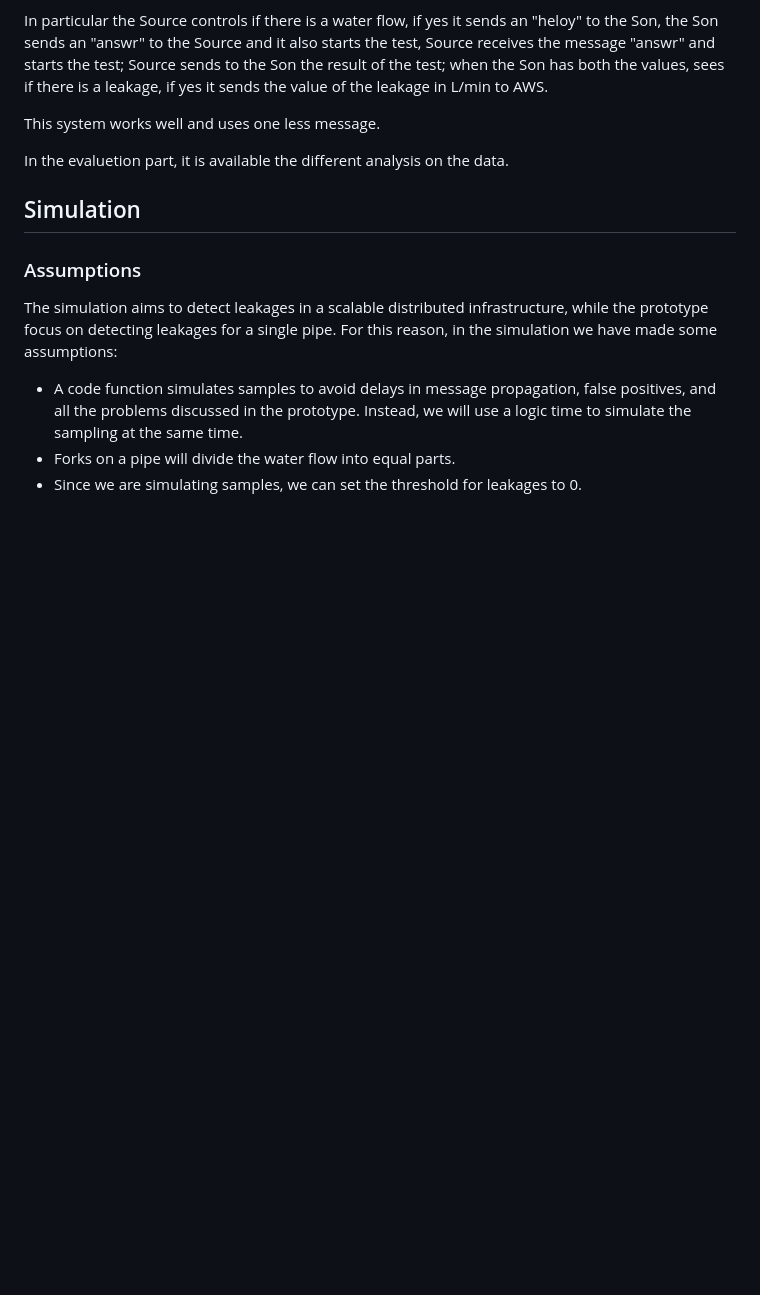
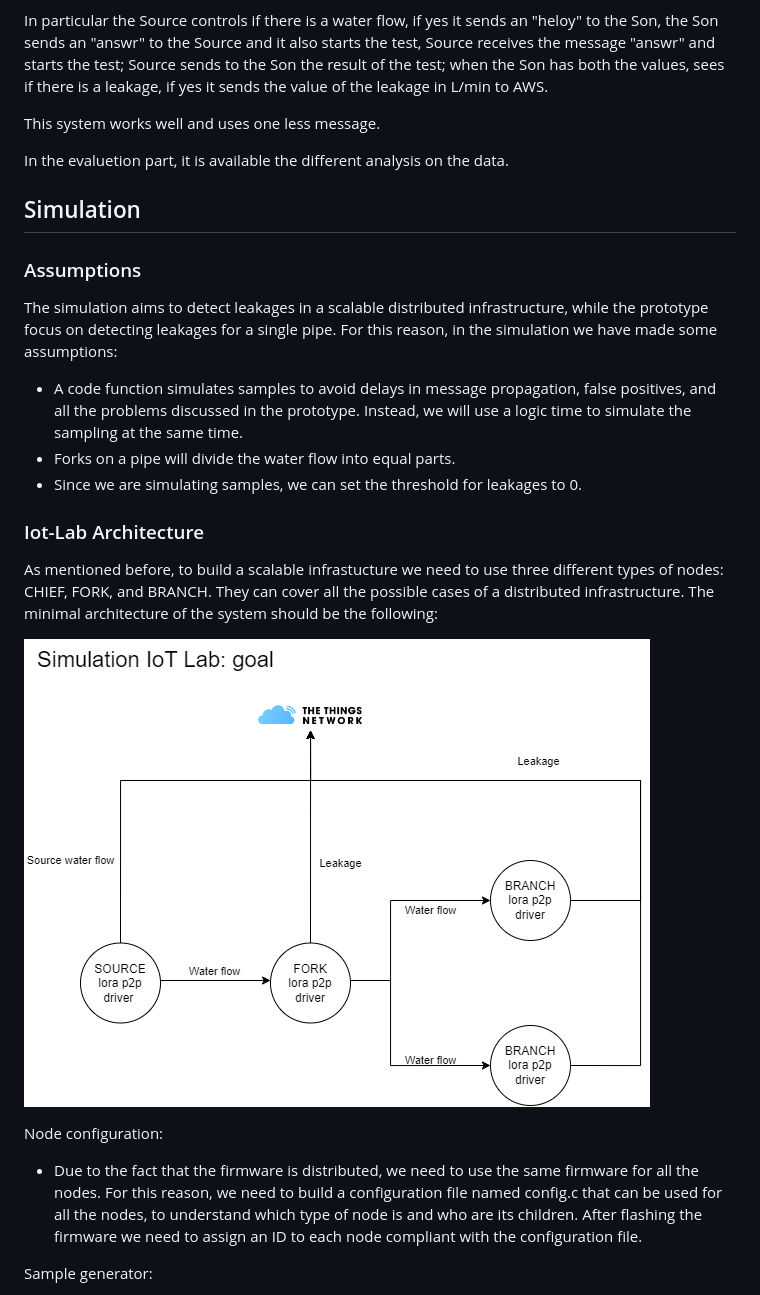
Before and after one commit to simonescaccia/IoTProject, a Markdown page: Design.md, the part around one of its changes. GitHub-like rendering; pictures changed too: images/Simulation-Goal.drawio.png (added); blank space fills up the shorter version.

Commit message:
Update simulation paragraph in Design.md

```diff
--- a/Design.md
+++ b/Design.md
@@ -159,3 +159,18 @@ The simulation aims to detect leakages in a scalable distributed infrastructure,
 * A code function simulates samples to avoid delays in message propagation, false positives, and all the problems discussed in the prototype. Instead, we will use a logic time to simulate the sampling at the same time.
 * Forks on a pipe will divide the water flow into equal parts.
 * Since we are simulating samples, we can set the threshold for leakages to 0.
+
+### Iot-Lab Architecture
+
+As mentioned before, to build a scalable infrastucture we need to use three different types of nodes: CHIEF, FORK, and BRANCH. They can cover all the possible cases of a distributed infrastructure.
+The minimal architecture of the system should be the following:
+
+![simulation_goal](./images/Simulation-Goal.drawio.png)
+
+Node configuration:
+
+* Due to the fact that the firmware is distributed, we need to use the same firmware for all the nodes. For this reason, we need to build a configuration file named config.c that can be used for all the nodes, to understand which type of node is and who are its children.
+After flashing the firmware we need to assign an ID to each node compliant with the configuration file.
+
+Sample generator:
+
```
Also changed, not shown: other parts of Design.md (+13 -0 lines), images/Simulation-Implementation.drawio.png (added), images/Simulation-Page-1.drawio.png, 1 other file.
